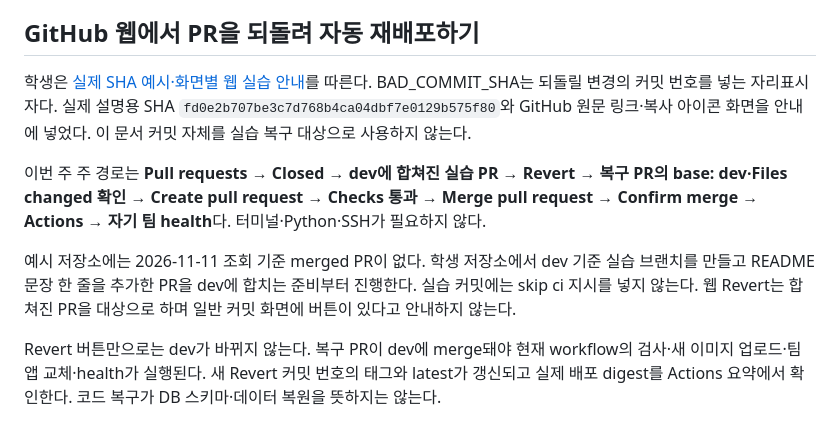
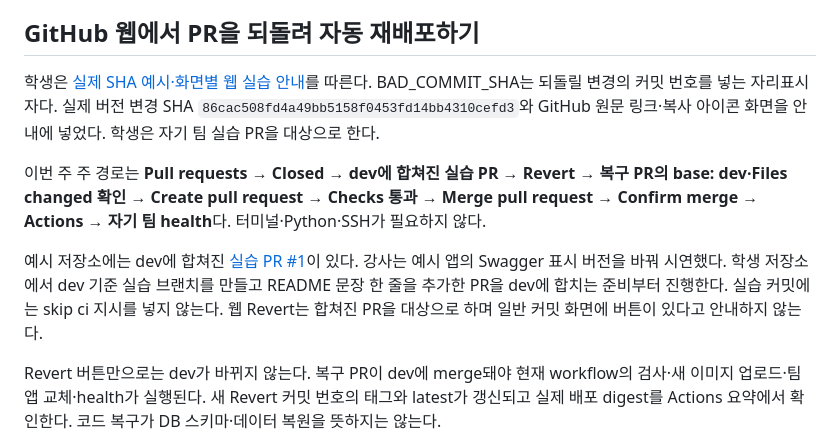
Before and after one commit to MinQDU014/idea-support-server, a Markdown page: deploy/classroom-cd/README.md, the part around the change. Rendered like a GitHub page.

Commit message:
docs: record real dev PR versions and web revert screens [skip ci]

```diff
--- a/deploy/classroom-cd/README.md
+++ b/deploy/classroom-cd/README.md
@@ -45,11 +45,11 @@ Lightsail **VM은 서버리스가 아니다**. 묶음 요금의 가상 서버이
 
 ## GitHub 웹에서 PR을 되돌려 자동 재배포하기
 
-학생은 [실제 SHA 예시·화면별 웹 실습 안내](../../docs/DEV_ROLLBACK_WEB.md)를 따른다. BAD_COMMIT_SHA는 되돌릴 변경의 커밋 번호를 넣는 자리표시자다. 실제 설명용 SHA `fd0e2b707be3c7d768b4ca04dbf7e0129b575f80`와 GitHub 원문 링크·복사 아이콘 화면을 안내에 넣었다. 이 문서 커밋 자체를 실습 복구 대상으로 사용하지 않는다.
+학생은 [실제 SHA 예시·화면별 웹 실습 안내](../../docs/DEV_ROLLBACK_WEB.md)를 따른다. BAD_COMMIT_SHA는 되돌릴 변경의 커밋 번호를 넣는 자리표시자다. 실제 버전 변경 SHA `86cac508fd4a49bb5158f0453fd14bb4310cefd3`와 GitHub 원문 링크·복사 아이콘 화면을 안내에 넣었다. 학생은 자기 팀 실습 PR을 대상으로 한다.
 
 이번 주 주 경로는 **Pull requests → Closed → dev에 합쳐진 실습 PR → Revert → 복구 PR의 base: dev·Files changed 확인 → Create pull request → Checks 통과 → Merge pull request → Confirm merge → Actions → 자기 팀 health**다. 터미널·Python·SSH가 필요하지 않다.
 
-예시 저장소에는 2026-11-11 조회 기준 merged PR이 없다. 학생 저장소에서 dev 기준 실습 브랜치를 만들고 README 문장 한 줄을 추가한 PR을 dev에 합치는 준비부터 진행한다. 실습 커밋에는 skip ci 지시를 넣지 않는다. 웹 Revert는 합쳐진 PR을 대상으로 하며 일반 커밋 화면에 버튼이 있다고 안내하지 않는다.
+예시 저장소에는 dev에 합쳐진 [실습 PR #1](https://github.com/MinQDU014/idea-support-server/pull/1)이 있다. 강사는 예시 앱의 Swagger 표시 버전을 바꿔 시연했다. 학생 저장소에서 dev 기준 실습 브랜치를 만들고 README 문장 한 줄을 추가한 PR을 dev에 합치는 준비부터 진행한다. 실습 커밋에는 skip ci 지시를 넣지 않는다. 웹 Revert는 합쳐진 PR을 대상으로 하며 일반 커밋 화면에 버튼이 있다고 안내하지 않는다.
 
 Revert 버튼만으로는 dev가 바뀌지 않는다. 복구 PR이 dev에 merge돼야 현재 workflow의 검사·새 이미지 업로드·팀 앱 교체·health가 실행된다. 새 Revert 커밋 번호의 태그와 latest가 갱신되고 실제 배포 digest를 Actions 요약에서 확인한다. 코드 복구가 DB 스키마·데이터 복원을 뜻하지는 않는다.
 
```
Also changed, not shown: docs/CD_PR_REVERT_DEMO.md (added, +60 -0 lines), docs/DEV_ROLLBACK_WEB.md (+8 -8 lines), docs/images/dev-rollback/github-demo-commit-sha.png (added), docs/images/dev-rollback/pr1-merged-revert-button.png (added), docs/images/dev-rollback/pr1-version-diff.png (added), docs/images/dev-rollback/pr2-revert-create.png (added), docs/images/dev-rollback/pr2-reverted-version-diff.png (added), docs/images/dev-rollback/swagger-updated-v1.1.png (added).
